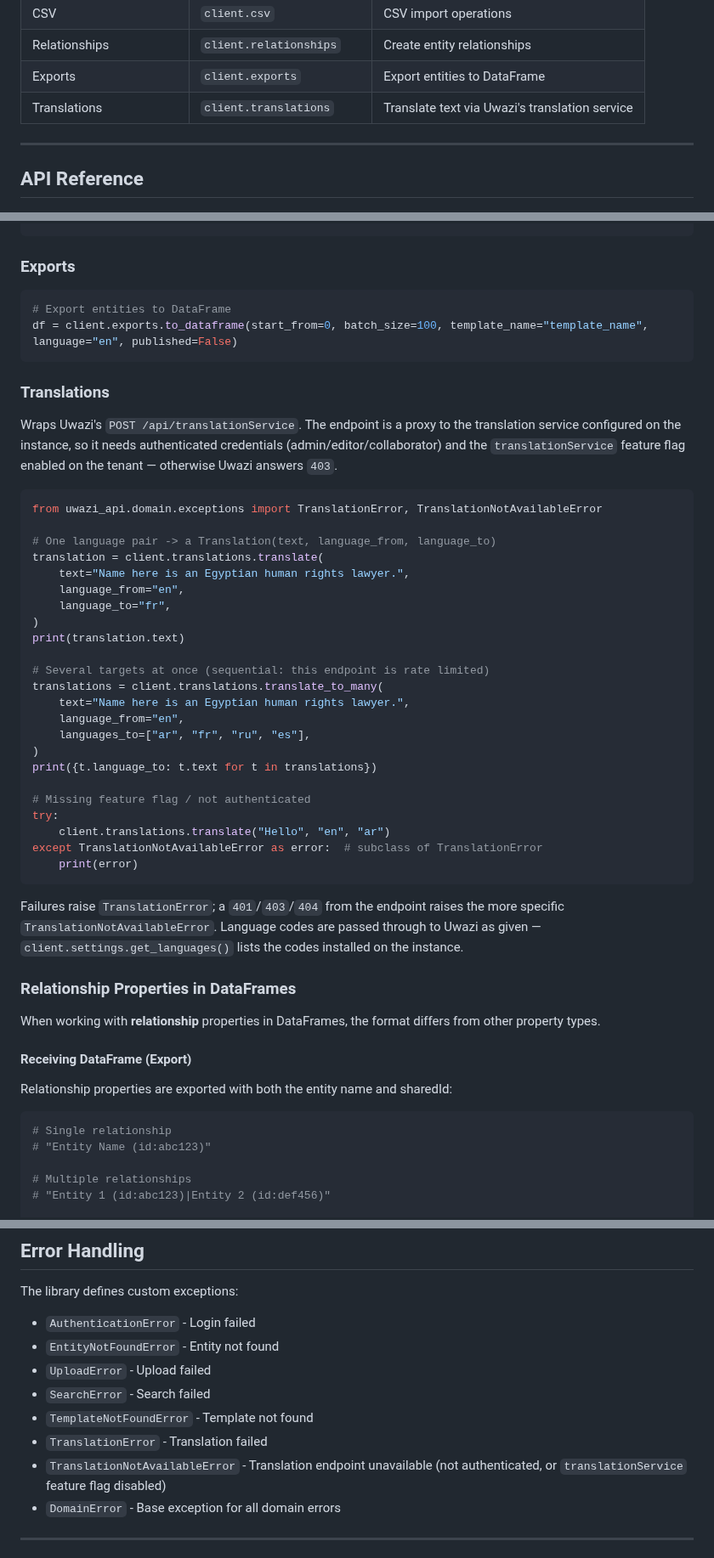
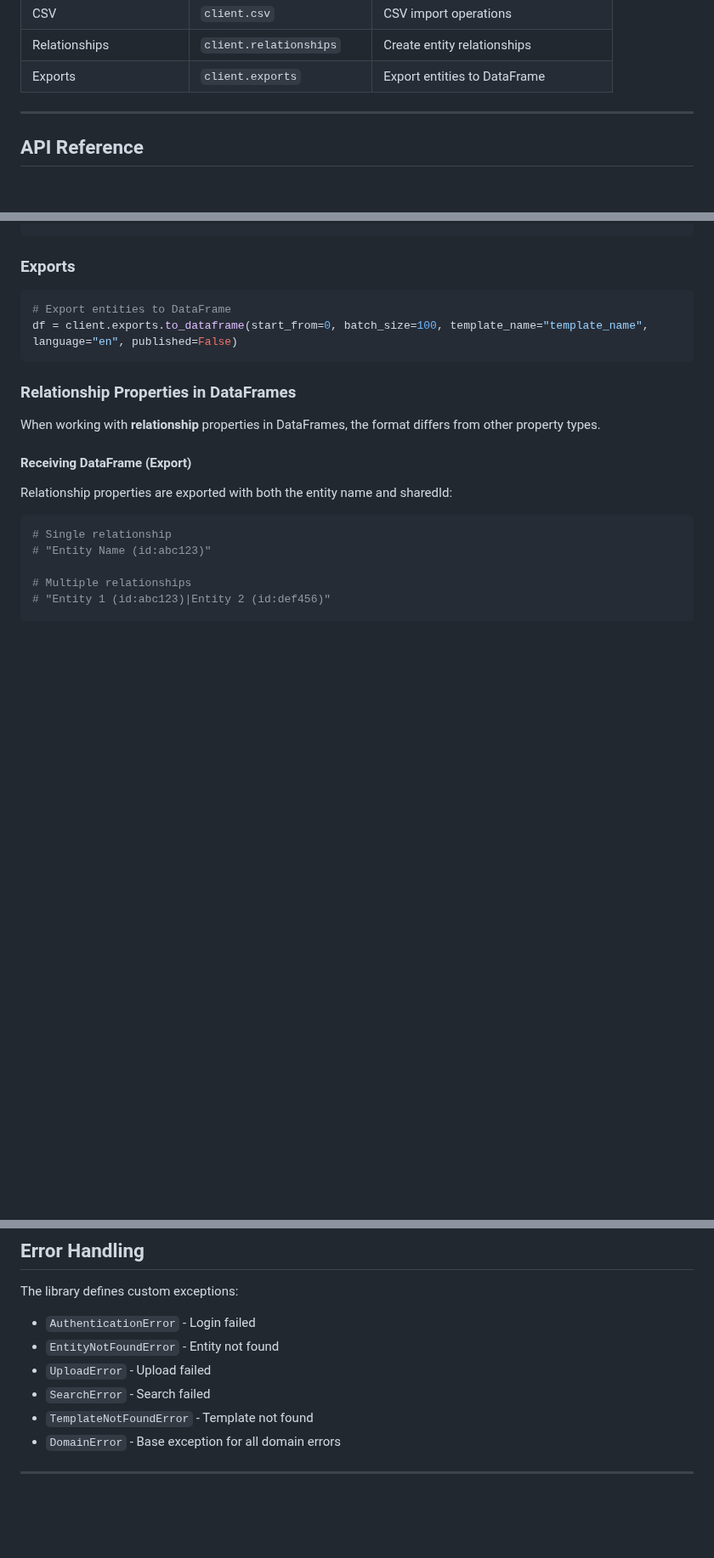
Before and after one commit to huridocs/python_uwazi_API, a Markdown page: README.md, 3 parts joined by grey strips. Shown at 85% size. Rendered like a GitHub page; blank space fills up the shorter version.

````diff
--- a/README.md
+++ b/README.md
@@ -196,7 +196,6 @@ The `UwaziClient` provides access to these services:
 | CSV | `client.csv` | CSV import operations |
 | Relationships | `client.relationships` | Create entity relationships |
 | Exports | `client.exports` | Export entities to DataFrame |
-| Translations | `client.translations` | Translate text via Uwazi's translation service |
 
 ---
 
@@ -440,44 +439,6 @@ client.relationships.create(
 df = client.exports.to_dataframe(start_from=0, batch_size=100, template_name="template_name", language="en", published=False)
 ```
 
-### Translations
-
-Wraps Uwazi's `POST /api/translationService`. The endpoint is a proxy to the
-translation service configured on the instance, so it needs authenticated
-credentials (admin/editor/collaborator) and the `translationService` feature
-flag enabled on the tenant — otherwise Uwazi answers `403`.
-
-```python
-from uwazi_api.domain.exceptions import TranslationError, TranslationNotAvailableError
-
-# One language pair -> a Translation(text, language_from, language_to)
-translation = client.translations.translate(
-    text="Name here is an Egyptian human rights lawyer.",
-    language_from="en",
-    language_to="fr",
-)
-print(translation.text)
-
-# Several targets at once (sequential: this endpoint is rate limited)
-translations = client.translations.translate_to_many(
-    text="Name here is an Egyptian human rights lawyer.",
-    language_from="en",
-    languages_to=["ar", "fr", "ru", "es"],
-)
-print({t.language_to: t.text for t in translations})
-
-# Missing feature flag / not authenticated
-try:
-    client.translations.translate("Hello", "en", "ar")
-except TranslationNotAvailableError as error:  # subclass of TranslationError
-    print(error)
-```
-
-Failures raise `TranslationError`; a `401`/`403`/`404` from the endpoint raises
-the more specific `TranslationNotAvailableError`. Language codes are passed
-through to Uwazi as given — `client.settings.get_languages()` lists the codes
-installed on the instance.
-
 ### Relationship Properties in DataFrames
 
 When working with **relationship** properties in DataFrames, the format differs from other property types.
@@ -665,8 +626,6 @@ The library defines custom exceptions:
 - `UploadError` - Upload failed
 - `SearchError` - Search failed
 - `TemplateNotFoundError` - Template not found
-- `TranslationError` - Translation failed
-- `TranslationNotAvailableError` - Translation endpoint unavailable (not authenticated, or `translationService` feature flag disabled)
 - `DomainError` - Base exception for all domain errors
 
 ---
````
